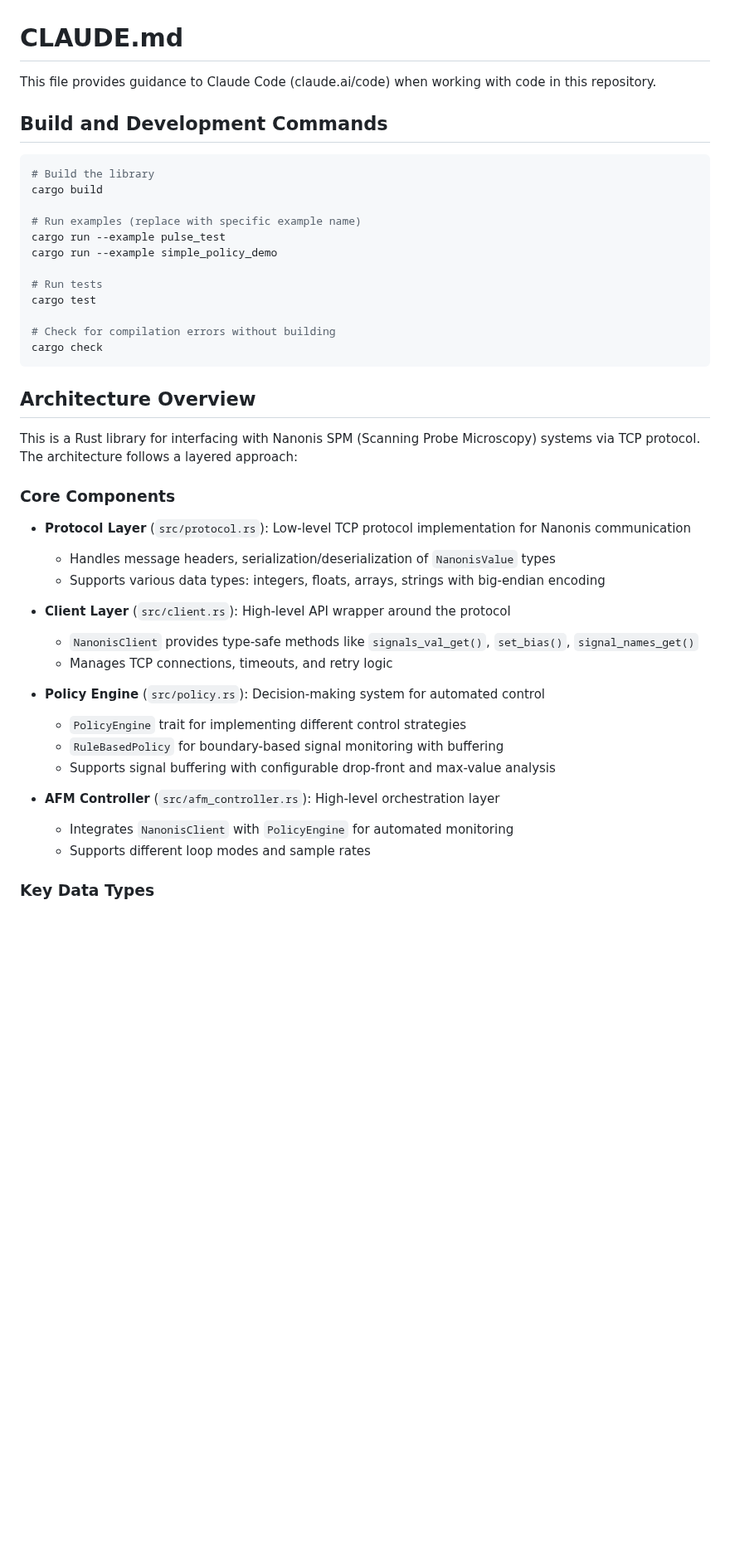
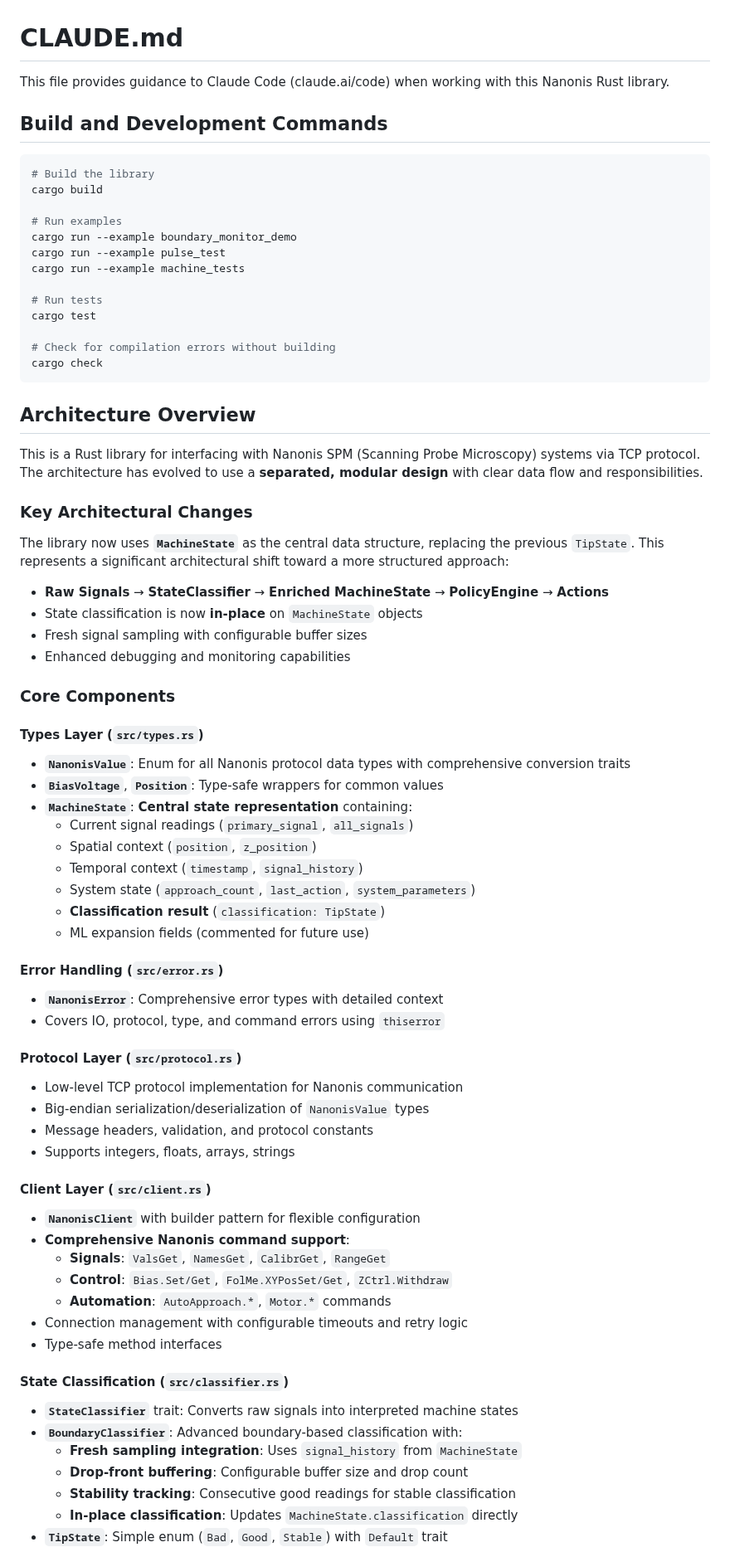
Before and after one commit to kronberger-droid/rusty-tip, a Markdown page: CLAUDE.md, the part around one of its changes. Shown at 83% size. Rendered like a GitHub page; blank space fills up the shorter version.

```diff
--- a/CLAUDE.md
+++ b/CLAUDE.md
@@ -1,6 +1,6 @@
 # CLAUDE.md
 
-This file provides guidance to Claude Code (claude.ai/code) when working with code in this repository.
+This file provides guidance to Claude Code (claude.ai/code) when working with this Nanonis Rust library.
 
 ## Build and Development Commands
 
@@ -8,9 +8,10 @@ This file provides guidance to Claude Code (claude.ai/code) when working with co
 # Build the library
 cargo build
 
-# Run examples (replace with specific example name)
+# Run examples
+cargo run --example boundary_monitor_demo
 cargo run --example pulse_test
-cargo run --example simple_policy_demo
+cargo run --example machine_tests
 
 # Run tests
 cargo test
@@ -21,26 +22,55 @@ cargo check
 
 ## Architecture Overview
 
-This is a Rust library for interfacing with Nanonis SPM (Scanning Probe Microscopy) systems via TCP protocol. The architecture follows a layered approach:
+This is a Rust library for interfacing with Nanonis SPM (Scanning Probe Microscopy) systems via TCP protocol. The architecture has evolved to use a **separated, modular design** with clear data flow and responsibilities.
+
+### Key Architectural Changes
+
+The library now uses **`MachineState`** as the central data structure, replacing the previous `TipState`. This represents a significant architectural shift toward a more structured approach:
+
+- **Raw Signals** → **StateClassifier** → **Enriched MachineState** → **PolicyEngine** → **Actions**
+- State classification is now **in-place** on `MachineState` objects
+- Fresh signal sampling with configurable buffer sizes
+- Enhanced debugging and monitoring capabilities
 
 ### Core Components
 
-- **Protocol Layer** (`src/protocol.rs`): Low-level TCP protocol implementation for Nanonis communication
-  - Handles message headers, serialization/deserialization of `NanonisValue` types
-  - Supports various data types: integers, floats, arrays, strings with big-endian encoding
+#### **Types Layer** (`src/types.rs`)
+- **`NanonisValue`**: Enum for all Nanonis protocol data types with comprehensive conversion traits
+- **`BiasVoltage`**, **`Position`**: Type-safe wrappers for common values
+- **`MachineState`**: **Central state representation** containing:
+  - Current signal readings (`primary_signal`, `all_signals`)
+  - Spatial context (`position`, `z_position`)
+  - Temporal context (`timestamp`, `signal_history`)
+  - System state (`approach_count`, `last_action`, `system_parameters`)
+  - **Classification result** (`classification: TipState`)
+  - ML expansion fields (commented for future use)
 
-- **Client Layer** (`src/client.rs`): High-level API wrapper around the protocol
-  - `NanonisClient` provides type-safe methods like `signals_val_get()`, `set_bias()`, `signal_names_get()`
-  - Manages TCP connections, timeouts, and retry logic
+#### **Error Handling** (`src/error.rs`)
+- **`NanonisError`**: Comprehensive error types with detailed context
+- Covers IO, protocol, type, and command errors using `thiserror`
 
-- **Policy Engine** (`src/policy.rs`): Decision-making system for automated control
-  - `PolicyEngine` trait for implementing different control strategies
-  - `RuleBasedPolicy` for boundary-based signal monitoring with buffering
-  - Supports signal buffering with configurable drop-front and max-value analysis
+#### **Protocol Layer** (`src/protocol.rs`)
+- Low-level TCP protocol implementation for Nanonis communication
+- Big-endian serialization/deserialization of `NanonisValue` types
+- Message headers, validation, and protocol constants
+- Supports integers, floats, arrays, strings
 
-- **AFM Controller** (`src/afm_controller.rs`): High-level orchestration layer
-  - Integrates `NanonisClient` with `PolicyEngine` for automated monitoring
-  - Supports different loop modes and sample rates
+#### **Client Layer** (`src/client.rs`)
+- **`NanonisClient`** with builder pattern for flexible configuration
+- **Comprehensive Nanonis command support**:
+  - **Signals**: `ValsGet`, `NamesGet`, `CalibrGet`, `RangeGet`
+  - **Control**: `Bias.Set/Get`, `FolMe.XYPosSet/Get`, `ZCtrl.Withdraw`
+  - **Automation**: `AutoApproach.*`, `Motor.*` commands
+- Connection management with configurable timeouts and retry logic
+- Type-safe method interfaces
 
-### Key Data Types
+#### **State Classification** (`src/classifier.rs`)
+- **`StateClassifier`** trait: Converts raw signals into interpreted machine states
+- **`BoundaryClassifier`**: Advanced boundary-based classification with:
+  - **Fresh sampling integration**: Uses `signal_history` from `MachineState`
+  - **Drop-front buffering**: Configurable buffer size and drop count
+  - **Stability tracking**: Consecutive good readings for stable classification
+  - **In-place classification**: Updates `MachineState.classification` directly
+- **`TipState`**: Simple enum (`Bad`, `Good`, `Stable`) with `Default` trait
 
```
Also changed, not shown: other parts of CLAUDE.md (+87 -22 lines), ARCHITECTURE.md (deleted, +0 -146 lines).
